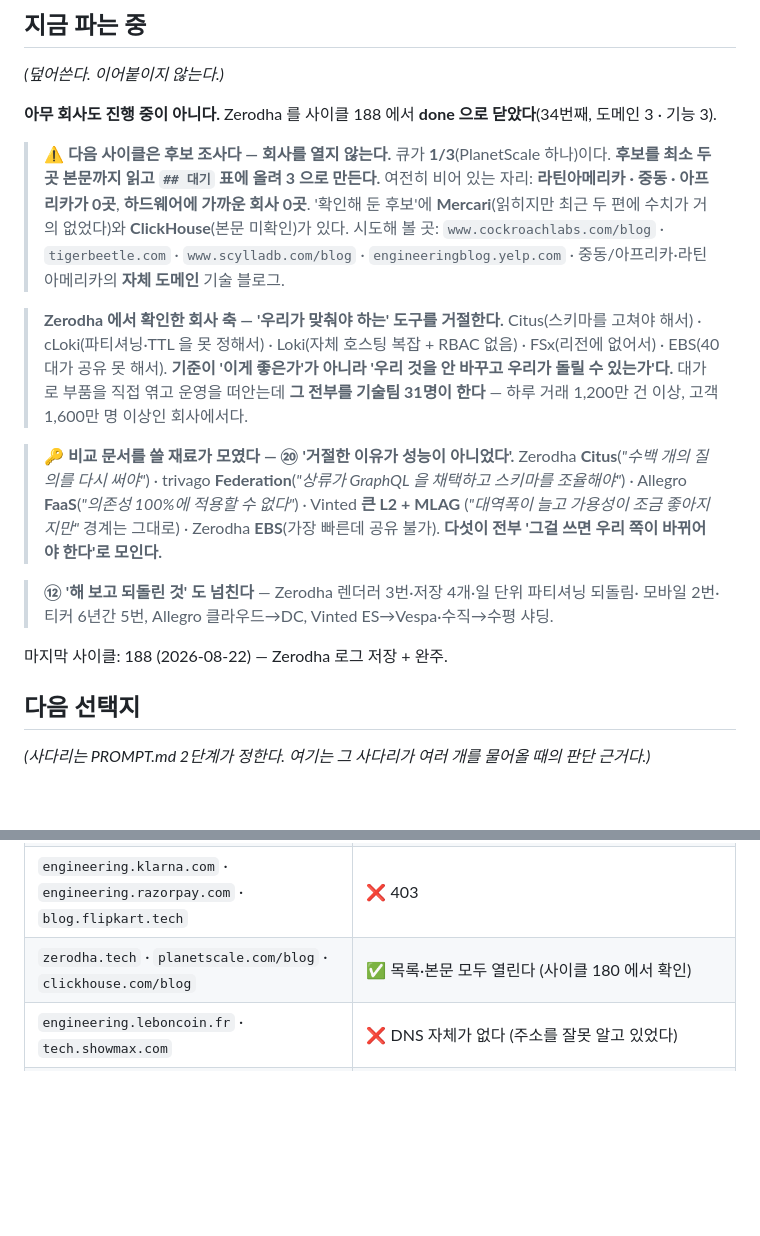
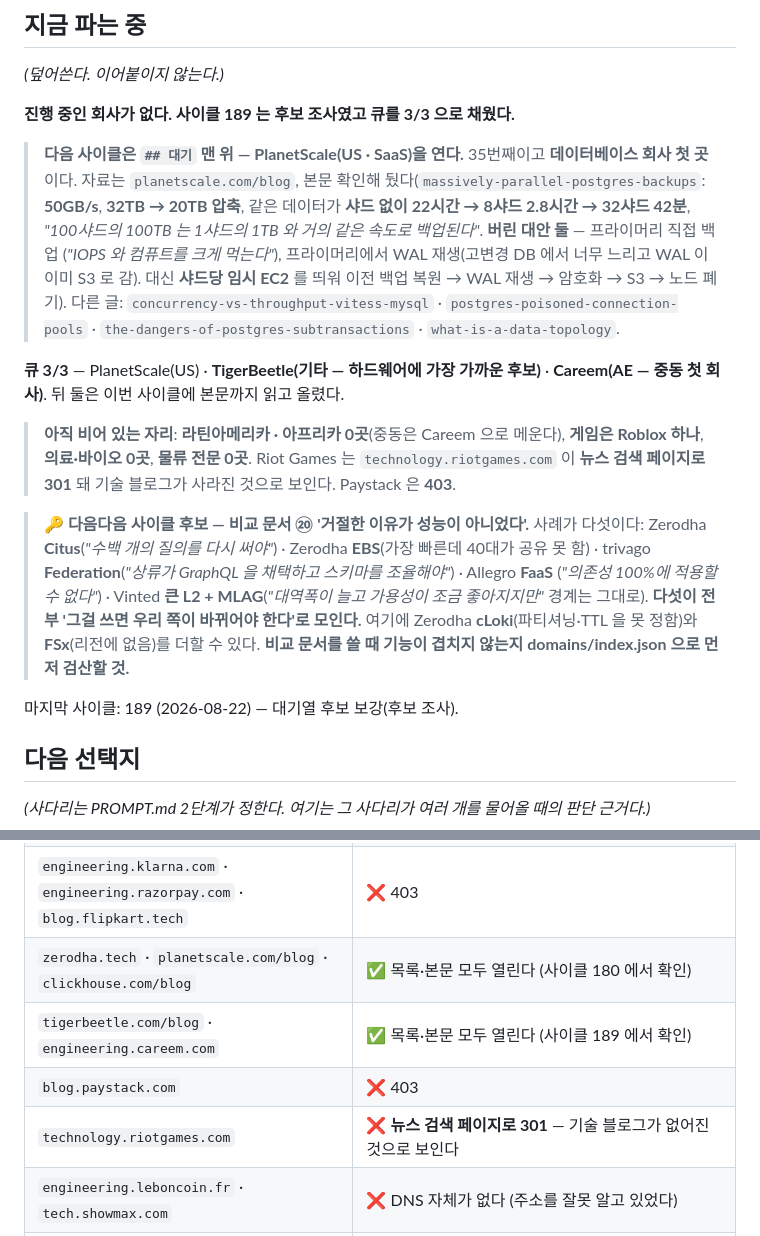
Before and after one commit to KWANHYUNKIM/jobseeker, a Markdown page: engine/state/STATE.md, 2 parts joined by grey strips. GitHub-like rendering; blank space fills up the shorter version.

Commit message:
docs(reveng): 대기열 후보 보강
큐 잔량 1/3 이라 회사를 열지 않고 후보 조사 사이클을 돌렸다. 3/3 으로 채웠다.

- TigerBeetle (기타, SaaS) — 하드웨어에 가장 가까운 후보. 본문 둘 확인:
  동적 메모리 할당을 아예 하지 않고(메시지 128바이트, 메시지당 질의 8,191개),
  OLTP 수평 샤딩을 명시적으로 거절한다(캐시 지역성·암달의 법칙·연 100만 달러).
- Careem (AE, 모빌리티) — 중동 첫 회사. 본문 확인: 압축 코덱 다섯을 비교해
  LZ4 선택(처리량 150 → 336 msg/s, P99.9 140ms → 35ms, 저장 88.2% 절감),
  Gzip·Zstd·Snappy 를 각각 다른 이유로 버렸다. 소유 구조는 개설 때 확인 필요.
- 접근 지도에 Paystack 403, Riot Games 기술 블로그 301 소멸을 기록했다.
- STATE.md 에 비교 문서 후보 ⑳ '거절한 이유가 성능이 아니었다'의 사례 다섯을
  정리해 뒀다.

Co-Authored-By: Claude Opus 5 (1M context) <noreply@anthropic.com>

```diff
--- a/engine/state/STATE.md
+++ b/engine/state/STATE.md
@@ -10,31 +10,32 @@
 
 *(덮어쓴다. 이어붙이지 않는다.)*
 
-**아무 회사도 진행 중이 아니다.** Zerodha 를 사이클 188 에서 **done 으로 닫았다**(34번째, 도메인 3 · 기능 3).
+**진행 중인 회사가 없다. 사이클 189 는 후보 조사였고 큐를 3/3 으로 채웠다.**
 
-> **⚠️ 다음 사이클은 후보 조사다 — 회사를 열지 않는다.** 큐가 **1/3**(PlanetScale 하나)이다.
-> **후보를 최소 두 곳 본문까지 읽고 `## 대기` 표에 올려 3 으로 만든다.** 여전히 비어 있는 자리:
-> **라틴아메리카 · 중동 · 아프리카가 0곳**, **하드웨어에 가까운 회사 0곳**.
-> '확인해 둔 후보'에 **Mercari**(읽히지만 최근 두 편에 수치가 거의 없었다)와 **ClickHouse**(본문 미확인)가 있다.
-> 시도해 볼 곳: `www.cockroachlabs.com/blog` · `tigerbeetle.com` · `www.scylladb.com/blog` ·
-> `engineeringblog.yelp.com` · 중동/아프리카·라틴아메리카의 **자체 도메인** 기술 블로그.
+> **다음 사이클은 `## 대기` 맨 위 — PlanetScale(US · SaaS)을 연다.** 35번째이고 **데이터베이스 회사 첫 곳**이다.
+> 자료는 `planetscale.com/blog`, 본문 확인해 뒀다(`massively-parallel-postgres-backups`: **50GB/s**,
+> **32TB → 20TB 압축**, 같은 데이터가 **샤드 없이 22시간 → 8샤드 2.8시간 → 32샤드 42분**,
+> *"100샤드의 100TB 는 1샤드의 1TB 와 거의 같은 속도로 백업된다"*. **버린 대안 둘** — 프라이머리 직접 백업
+> (*"IOPS 와 컴퓨트를 크게 먹는다"*), 프라이머리에서 WAL 재생(고변경 DB 에서 너무 느리고 WAL 이 이미 S3 로 감).
+> 대신 **샤드당 임시 EC2** 를 띄워 이전 백업 복원 → WAL 재생 → 암호화 → S3 → 노드 폐기).
+> 다른 글: `concurrency-vs-throughput-vitess-mysql` · `postgres-poisoned-connection-pools` ·
+> `the-dangers-of-postgres-subtransactions` · `what-is-a-data-topology`.
 
-> **Zerodha 에서 확인한 회사 축 — '우리가 맞춰야 하는' 도구를 거절한다.** Citus(스키마를 고쳐야 해서) ·
-> cLoki(파티셔닝·TTL 을 못 정해서) · Loki(자체 호스팅 복잡 + RBAC 없음) · FSx(리전에 없어서) ·
-> EBS(40대가 공유 못 해서). **기준이 '이게 좋은가'가 아니라 '우리 것을 안 바꾸고 우리가 돌릴 수 있는가'다.**
-> 대가로 부품을 직접 엮고 운영을 떠안는데 **그 전부를 기술팀 31명이 한다** — 하루 거래 1,200만 건 이상,
-> 고객 1,600만 명 이상인 회사에서다.
+**큐 3/3** — PlanetScale(US) · **TigerBeetle(기타 — 하드웨어에 가장 가까운 후보)** ·
+**Careem(AE — 중동 첫 회사)**. 뒤 둘은 이번 사이클에 본문까지 읽고 올렸다.
 
-> **🔑 비교 문서를 쓸 재료가 모였다 — ⑳ '거절한 이유가 성능이 아니었다'.**
-> Zerodha **Citus**(*"수백 개의 질의를 다시 써야"*) · trivago **Federation**(*"상류가 GraphQL 을 채택하고
-> 스키마를 조율해야"*) · Allegro **FaaS**(*"의존성 100%에 적용할 수 없다"*) · Vinted **큰 L2 + MLAG**
-> (*"대역폭이 늘고 가용성이 조금 좋아지지만"* 경계는 그대로) · Zerodha **EBS**(가장 빠른데 공유 불가).
-> **다섯이 전부 '그걸 쓰면 우리 쪽이 바뀌어야 한다'로 모인다.**
+> **아직 비어 있는 자리**: **라틴아메리카 · 아프리카 0곳**(중동은 Careem 으로 메운다), **게임은 Roblox 하나**,
+> **의료·바이오 0곳**, **물류 전문 0곳**. Riot Games 는 `technology.riotgames.com` 이 **뉴스 검색 페이지로 301** 돼
+> 기술 블로그가 사라진 것으로 보인다. Paystack 은 **403**.
 
-> **⑫ '해 보고 되돌린 것' 도 넘친다** — Zerodha 렌더러 3번·저장 4개·일 단위 파티셔닝 되돌림·
-> 모바일 2번·티커 6년간 5번, Allegro 클라우드→DC, Vinted ES→Vespa·수직→수평 샤딩.
+> **🔑 다음다음 사이클 후보 — 비교 문서 ⑳ '거절한 이유가 성능이 아니었다'.** 사례가 다섯이다:
+> Zerodha **Citus**(*"수백 개의 질의를 다시 써야"*) · Zerodha **EBS**(가장 빠른데 40대가 공유 못 함) ·
+> trivago **Federation**(*"상류가 GraphQL 을 채택하고 스키마를 조율해야"*) · Allegro **FaaS**
+> (*"의존성 100%에 적용할 수 없다"*) · Vinted **큰 L2 + MLAG**(*"대역폭이 늘고 가용성이 조금 좋아지지만"* 경계는 그대로).
+> **다섯이 전부 '그걸 쓰면 우리 쪽이 바뀌어야 한다'로 모인다.** 여기에 Zerodha **cLoki**(파티셔닝·TTL 을 못 정함)와
+> **FSx**(리전에 없음)를 더할 수 있다. **비교 문서를 쓸 때 기능이 겹치지 않는지 domains/index.json 으로 먼저 검산할 것.**
 
-마지막 사이클: 188 (2026-08-22) — Zerodha 로그 저장 + 완주.
+마지막 사이클: 189 (2026-08-22) — 대기열 후보 보강(후보 조사).
 
 ## 다음 선택지
 
@@ -73,6 +74,9 @@
 | `tech.trivago.com` · `vinted.engineering` · `engineering.mercari.com` | ✅ 자체 도메인 정적 블로그 — 목록·본문 모두 열린다 |
 | `engineering.klarna.com` · `engineering.razorpay.com` · `blog.flipkart.tech` | ❌ 403 |
 | `zerodha.tech` · `planetscale.com/blog` · `clickhouse.com/blog` | ✅ 목록·본문 모두 열린다 (사이클 180 에서 확인) |
+| `tigerbeetle.com/blog` · `engineering.careem.com` | ✅ 목록·본문 모두 열린다 (사이클 189 에서 확인) |
+| `blog.paystack.com` | ❌ 403 |
+| `technology.riotgames.com` | ❌ **뉴스 검색 페이지로 301** — 기술 블로그가 없어진 것으로 보인다 |
 | `engineering.leboncoin.fr` · `tech.showmax.com` | ❌ DNS 자체가 없다 (주소를 잘못 알고 있었다) |
 | **PDF (IR 자료 등)** | ✅ **읽을 수 있다.** WebFetch 가 *"decode 할 수 없다"* 고 답해도 **바이너리를 `tool-results/` 에 저장해 준다** — 그 파일을 아래 방법으로 직접 푼다 |
 
```
Also changed, not shown: engine/state/QUEUE.md (+3 -0 lines).
